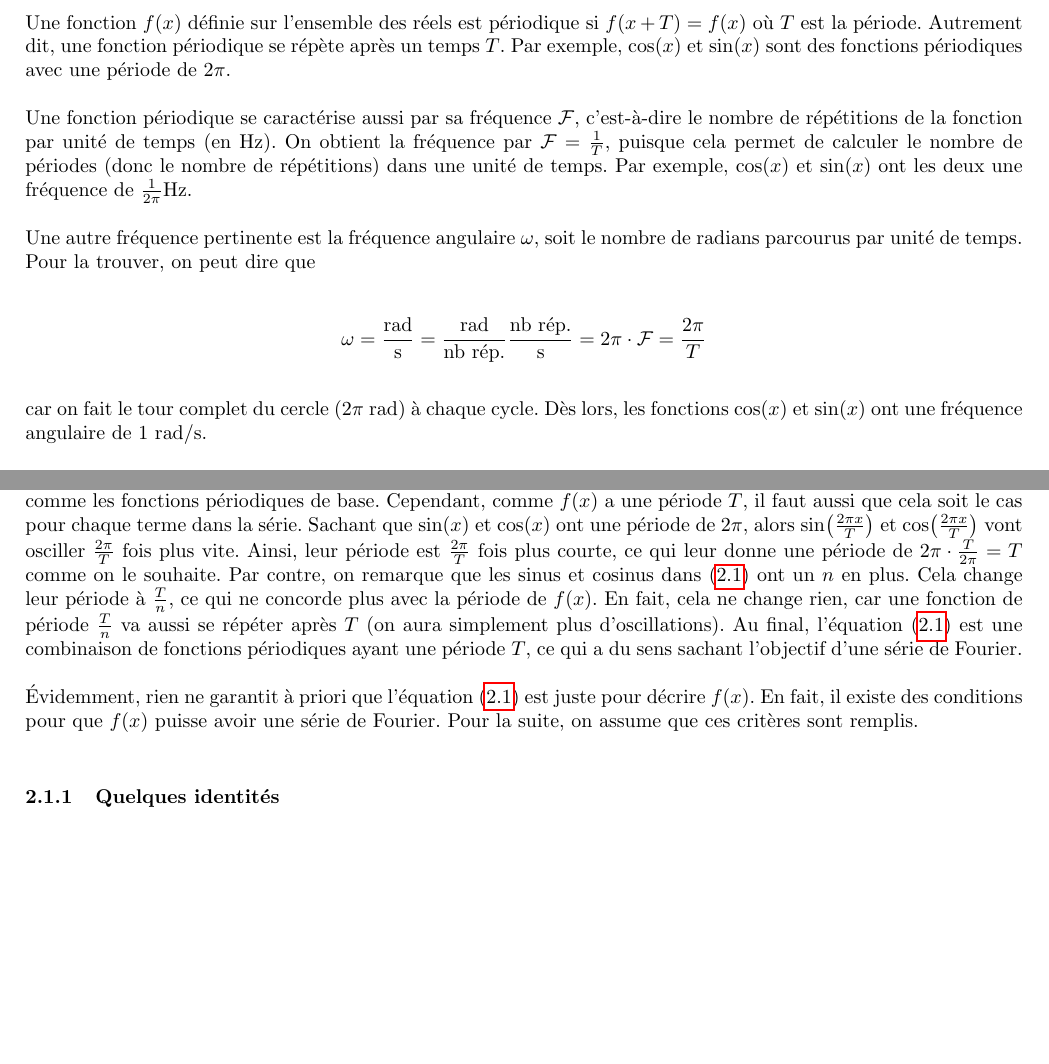
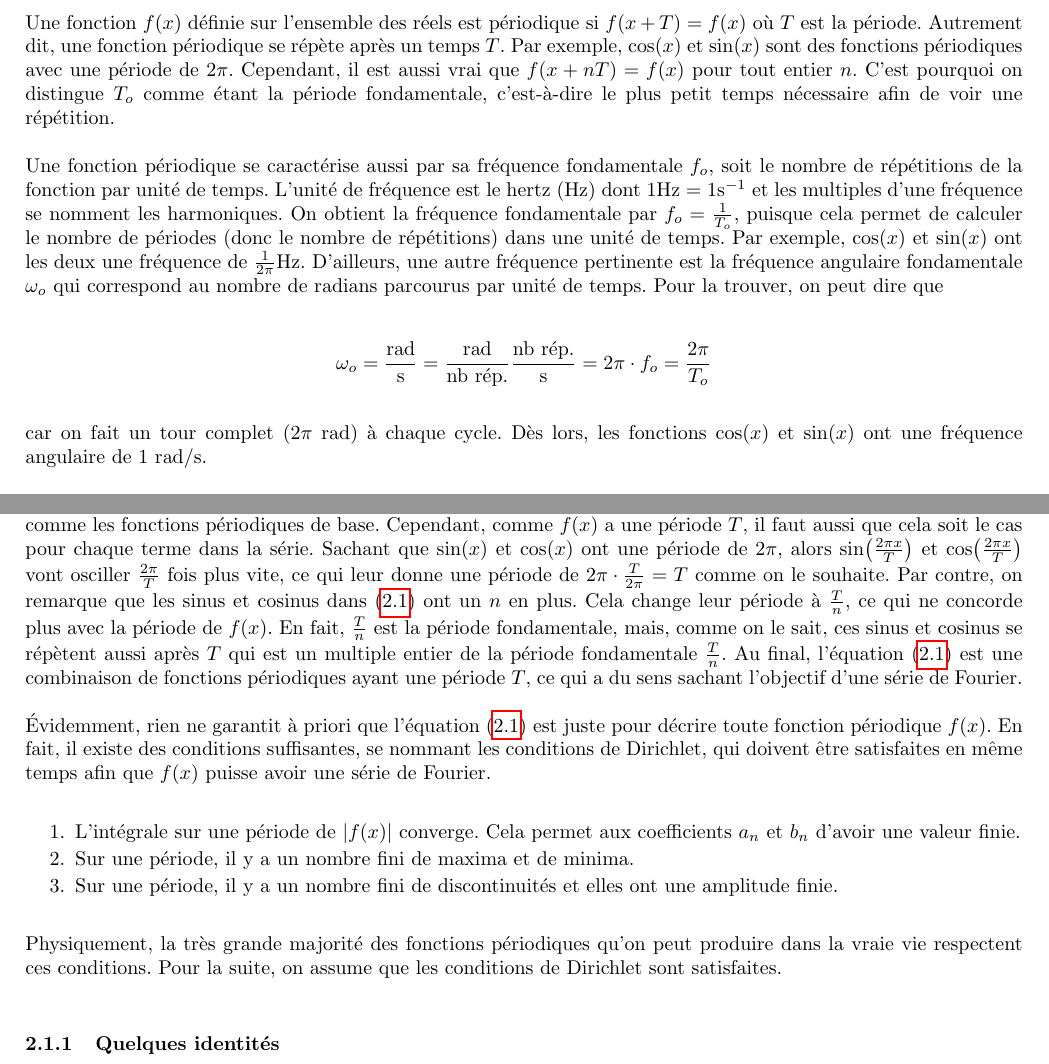
Before and after one commit to MathiB123/visualizer, a LaTeX document (Théorie/main.tex, which reads Théorie/chapitres/fonctions.tex, Théorie/chapitres/series_fourier.tex): two parts of pages 4 and 5 of 20, joined at a grey line, cut so that both start at the same text, the shorter picture padded with empty space. Compiled offline with pdfLaTeX.

Commit message:
Corrections, conditions dirichlet

```diff
--- a/Théorie/chapitres/fonctions.tex
+++ b/Théorie/chapitres/fonctions.tex
@@ -60,17 +60,15 @@ Encore une fois, on a utilisé la substitution $t = -x$ et la somme des intégra
 % Ainsi, $f(x)$ s'écrit comme la somme d'une fonction paire et d'une fonction impaire. Par ailleurs, cette décomposition est unique.
 
 \subsection{Fonction périodique}
-Une fonction $f(x)$ définie sur l'ensemble des réels est périodique si $f(x + T) = f(x)$ où $T$ est la période. Autrement dit, une fonction périodique se répète après un temps $T$. Par exemple, $\cos(x)$ et $\sin(x)$ sont des fonctions périodiques avec une période de $2\pi$.
+Une fonction $f(x)$ définie sur l'ensemble des réels est périodique si $f(x + T) = f(x)$ où $T$ est la période. Autrement dit, une fonction périodique se répète après un temps $T$. Par exemple, $\cos(x)$ et $\sin(x)$ sont des fonctions périodiques avec une période de $2\pi$. Cependant, il est aussi vrai que $f(x+nT) = f(x)$ pour tout entier $n$. C'est pourquoi on distingue $T_o$ comme étant la période fondamentale, c'est-à-dire le plus petit temps nécessaire afin de voir une répétition.
 
-Une fonction périodique se caractérise aussi par sa fréquence $\mathcal{F}$, c'est-à-dire le nombre de répétitions de la fonction par unité de temps (en Hz). On obtient la fréquence par $\mathcal{F} = \frac{1}{T}$, puisque cela permet de calculer le nombre de périodes (donc le nombre de répétitions) dans une unité de temps. Par exemple, $\cos(x)$ et $\sin(x)$ ont les deux une fréquence de $\frac{1}{2\pi}$Hz.
-
-Une autre fréquence pertinente est la fréquence angulaire $\omega$, soit le nombre de radians parcourus par unité de temps. Pour la trouver, on peut dire que
+Une fonction périodique se caractérise aussi par sa fréquence fondamentale $f_o$, soit le nombre de répétitions de la fonction par unité de temps. L'unité de fréquence est le hertz (Hz) dont 1Hz = 1s$^{-1}$ et les multiples d'une fréquence se nomment les harmoniques. On obtient la fréquence fondamentale par $f_o = \frac{1}{T_o}$, puisque cela permet de calculer le nombre de périodes (donc le nombre de répétitions) dans une unité de temps. Par exemple, $\cos(x)$ et $\sin(x)$ ont les deux une fréquence de $\frac{1}{2\pi}$Hz. D'ailleurs, une autre fréquence pertinente est la fréquence angulaire fondamentale $\omega_o$ qui correspond au nombre de radians parcourus par unité de temps. Pour la trouver, on peut dire que
 
 \begin{equation*}
-    \omega = \frac{\text{rad}}{\text{s}} = \frac{\text{rad}}{\text{nb rép.}}\frac{\text{nb rép.}}{\text{s}} = 2\pi \cdot \mathcal{F} = \frac{2\pi}{T}
+    \omega_o = \frac{\text{rad}}{\text{s}} = \frac{\text{rad}}{\text{nb rép.}}\frac{\text{nb rép.}}{\text{s}} = 2\pi \cdot f_o = \frac{2\pi}{T_o}
 \end{equation*}
 
-car on fait le tour complet du cercle ($2\pi$ rad) à chaque cycle. Dès lors, les fonctions $\cos(x)$ et $\sin(x)$ ont une fréquence angulaire de 1 rad/s.
+car on fait un tour complet ($2\pi$ rad) à chaque cycle. Dès lors, les fonctions $\cos(x)$ et $\sin(x)$ ont une fréquence angulaire de 1 rad/s.
 
 Un résultat important pour l'intégrale d'une fonction périodique est que
 
--- a/Théorie/chapitres/series_fourier.tex
+++ b/Théorie/chapitres/series_fourier.tex
@@ -12,9 +12,17 @@ Soit $f(x)$ une fonction périodique de période $T$. Alors, sa série de Fourie
 
 où les $a_n$ et $b_n$ sont des coefficients.
 
-Essayons de faire sens de tout cela. D'abord, la présence des sinus et des cosinus a du sens, car on peut les voir comme les fonctions périodiques de base. Cependant, comme $f(x)$ a une période $T$, il faut aussi que cela soit le cas pour chaque terme dans la série. Sachant que $\sin(x)$ et $\cos(x)$ ont une période de $2\pi$, alors $\sin(\frac{2\pi x}{T})$ et $\cos(\frac{2\pi x}{T})$ vont osciller $\frac{2\pi}{T}$ fois plus vite. Ainsi, leur période est $\frac{2\pi}{T}$ fois plus courte, ce qui leur donne une période de $2\pi \cdot \frac{T}{2\pi} = T$ comme on le souhaite. Par contre, on remarque que les sinus et cosinus dans (\ref{eq_serie_fourier_trig}) ont un $n$ en plus. Cela change leur période à $\frac{T}{n}$, ce qui ne concorde plus avec la période de $f(x)$. En fait, cela ne change rien, car une fonction de période $\frac{T}{n}$ va aussi se répéter après $T$ (on aura simplement plus d'oscillations). Au final, l'équation (\ref{eq_serie_fourier_trig}) est une combinaison de fonctions périodiques ayant une période $T$, ce qui a du sens sachant l'objectif d'une série de Fourier.
+Essayons de faire sens de tout cela. D'abord, la présence des sinus et des cosinus a du sens, car on peut les voir comme les fonctions périodiques de base. Cependant, comme $f(x)$ a une période $T$, il faut aussi que cela soit le cas pour chaque terme dans la série. Sachant que $\sin(x)$ et $\cos(x)$ ont une période de $2\pi$, alors $\sin(\frac{2\pi x}{T})$ et $\cos(\frac{2\pi x}{T})$ vont osciller $\frac{2\pi}{T}$ fois plus vite, ce qui leur donne une période de $2\pi \cdot \frac{T}{2\pi} = T$ comme on le souhaite. Par contre, on remarque que les sinus et cosinus dans (\ref{eq_serie_fourier_trig}) ont un $n$ en plus. Cela change leur période à $\frac{T}{n}$, ce qui ne concorde plus avec la période de $f(x)$. En fait, $\frac{T}{n}$ est la période fondamentale, mais, comme on le sait, ces sinus et cosinus se répètent aussi après $T$ qui est un multiple entier de la période fondamentale $\frac{T}{n}$. Au final, l'équation (\ref{eq_serie_fourier_trig}) est une combinaison de fonctions périodiques ayant une période $T$, ce qui a du sens sachant l'objectif d'une série de Fourier.
 
-Évidemment, rien ne garantit à priori que l'équation (\ref{eq_serie_fourier_trig}) est juste pour décrire $f(x)$. En fait, il existe des conditions pour que $f(x)$ puisse avoir une série de Fourier. Pour la suite, on assume que ces critères sont remplis.
+Évidemment, rien ne garantit à priori que l'équation (\ref{eq_serie_fourier_trig}) est juste pour décrire toute fonction périodique $f(x)$. En fait, il existe des conditions suffisantes, se nommant les conditions de Dirichlet, qui doivent être satisfaites en même temps afin que $f(x)$ puisse avoir une série de Fourier.
+
+\begin{enumerate}
+    \item L'intégrale sur une période de $\abs{f(x)}$ converge. Cela permet aux coefficients $a_n$ et $b_n$ d'avoir une valeur finie.
+    \item Sur une période, il y a un nombre fini de maxima et de minima.
+    \item Sur une période, il y a un nombre fini de discontinuités et elles ont une amplitude finie.
+\end{enumerate}
+
+Physiquement, la très grande majorité des fonctions périodiques qu'on peut produire dans la vraie vie respectent ces conditions. Pour la suite, on assume que les conditions de Dirichlet sont satisfaites.
 
 \subsubsection{Quelques identités}
 Pour des entiers $n$ et $m$ dans $\mathbb{N}$, on souhaite calculer l'intégrale suivante :
```
Also changed, not shown: Théorie/refs.bib (+10 -0 lines), Théorie/main.bbl, Théorie/main.pdf, Théorie/chapitres/series_fourier.tex (2 more changed lines), 5 other files.
